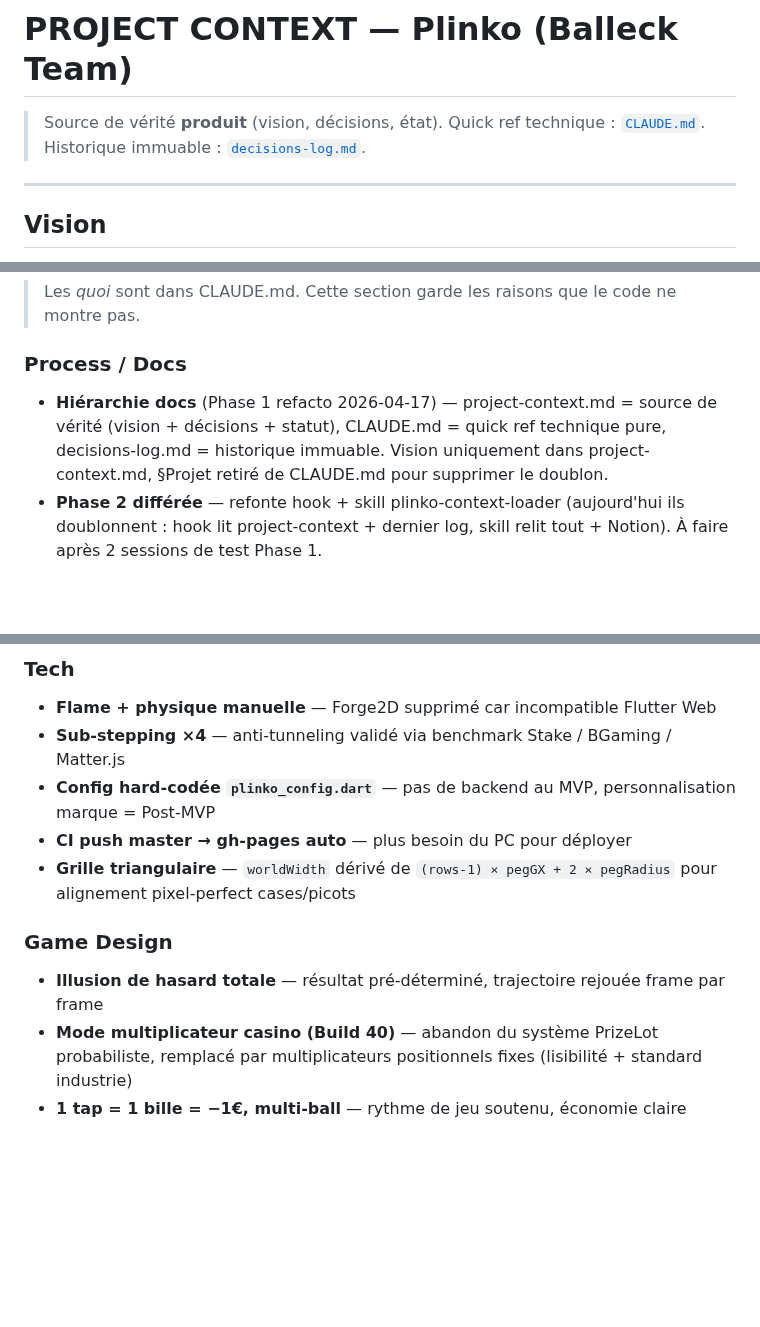
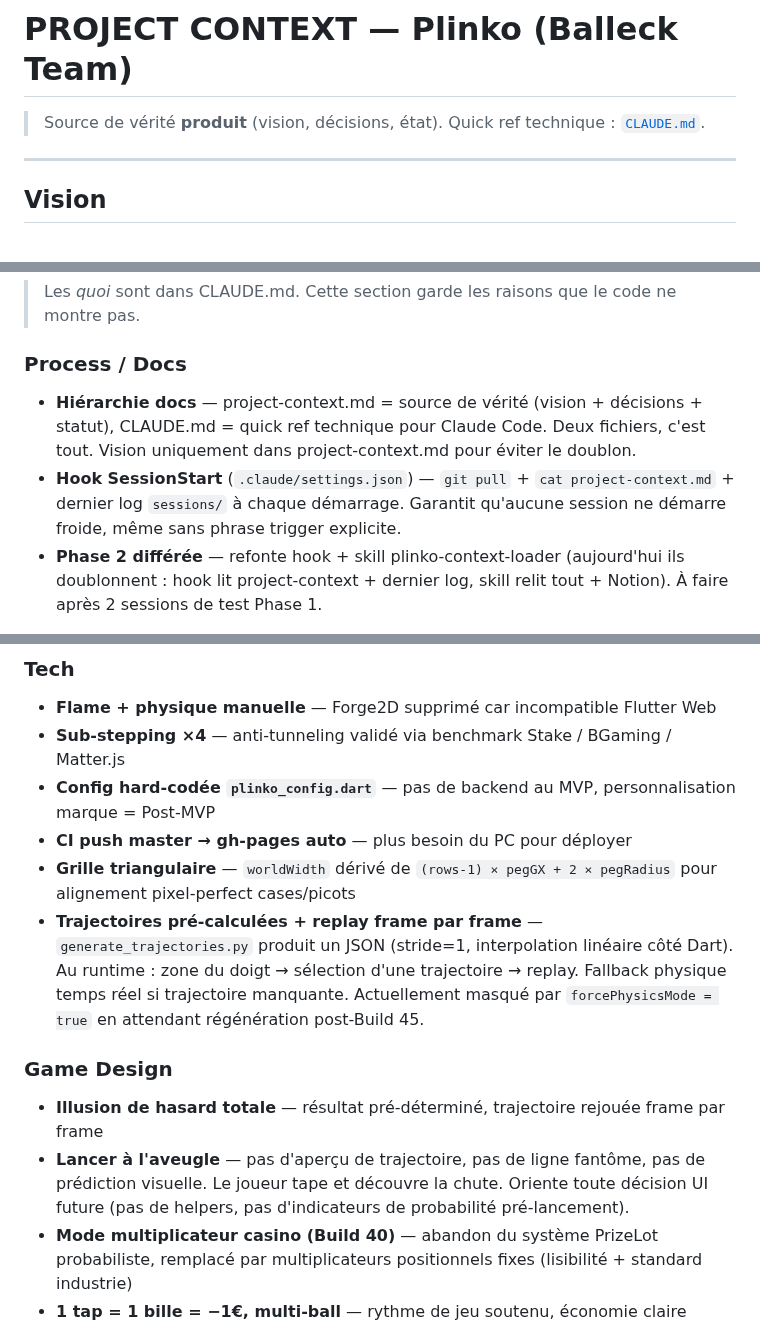
Before and after one commit to M4tthux/plinko, a Markdown page: project-context.md, 3 parts joined by grey strips. Rendered like a GitHub page; blank space fills up the shorter version.

```diff
--- a/project-context.md
+++ b/project-context.md
@@ -1,6 +1,6 @@
 # PROJECT CONTEXT — Plinko (Balleck Team)
 
-> Source de vérité **produit** (vision, décisions, état). Quick ref technique : [`CLAUDE.md`](CLAUDE.md). Historique immuable : [`decisions-log.md`](decisions-log.md).
+> Source de vérité **produit** (vision, décisions, état). Quick ref technique : [`CLAUDE.md`](CLAUDE.md).
 
 ---
 
@@ -31,7 +31,8 @@ Destiné à être intégré comme expérience d'engagement pour des marques clie
 > Les *quoi* sont dans CLAUDE.md. Cette section garde les raisons que le code ne montre pas.
 
 ### Process / Docs
-- **Hiérarchie docs** (Phase 1 refacto 2026-04-17) — project-context.md = source de vérité (vision + décisions + statut), CLAUDE.md = quick ref technique pure, decisions-log.md = historique immuable. Vision uniquement dans project-context.md, §Projet retiré de CLAUDE.md pour supprimer le doublon.
+- **Hiérarchie docs** — project-context.md = source de vérité (vision + décisions + statut), CLAUDE.md = quick ref technique pour Claude Code. Deux fichiers, c'est tout. Vision uniquement dans project-context.md pour éviter le doublon.
+- **Hook SessionStart** (`.claude/settings.json`) — `git pull` + `cat project-context.md` + dernier log `sessions/` à chaque démarrage. Garantit qu'aucune session ne démarre froide, même sans phrase trigger explicite.
 - **Phase 2 différée** — refonte hook + skill plinko-context-loader (aujourd'hui ils doublonnent : hook lit project-context + dernier log, skill relit tout + Notion). À faire après 2 sessions de test Phase 1.
 
 ### Tech
@@ -40,9 +41,11 @@ Destiné à être intégré comme expérience d'engagement pour des marques clie
 - **Config hard-codée `plinko_config.dart`** — pas de backend au MVP, personnalisation marque = Post-MVP
 - **CI push master → gh-pages auto** — plus besoin du PC pour déployer
 - **Grille triangulaire** — `worldWidth` dérivé de `(rows-1) × pegGX + 2 × pegRadius` pour alignement pixel-perfect cases/picots
+- **Trajectoires pré-calculées + replay frame par frame** — `generate_trajectories.py` produit un JSON (stride=1, interpolation linéaire côté Dart). Au runtime : zone du doigt → sélection d'une trajectoire → replay. Fallback physique temps réel si trajectoire manquante. Actuellement masqué par `forcePhysicsMode = true` en attendant régénération post-Build 45.
 
 ### Game Design
 - **Illusion de hasard totale** — résultat pré-déterminé, trajectoire rejouée frame par frame
+- **Lancer à l'aveugle** — pas d'aperçu de trajectoire, pas de ligne fantôme, pas de prédiction visuelle. Le joueur tape et découvre la chute. Oriente toute décision UI future (pas de helpers, pas d'indicateurs de probabilité pré-lancement).
 - **Mode multiplicateur casino (Build 40)** — abandon du système PrizeLot probabiliste, remplacé par multiplicateurs positionnels fixes (lisibilité + standard industrie)
 - **1 tap = 1 bille = −1€, multi-ball** — rythme de jeu soutenu, économie claire
 - **Lancement centre + jitter, pas de parois** — distribution binomiale pure comme les vrais Plinko
```
Also changed, not shown: CLAUDE.md (+1 -2 lines), decisions-log.md (deleted, +0 -143 lines).
